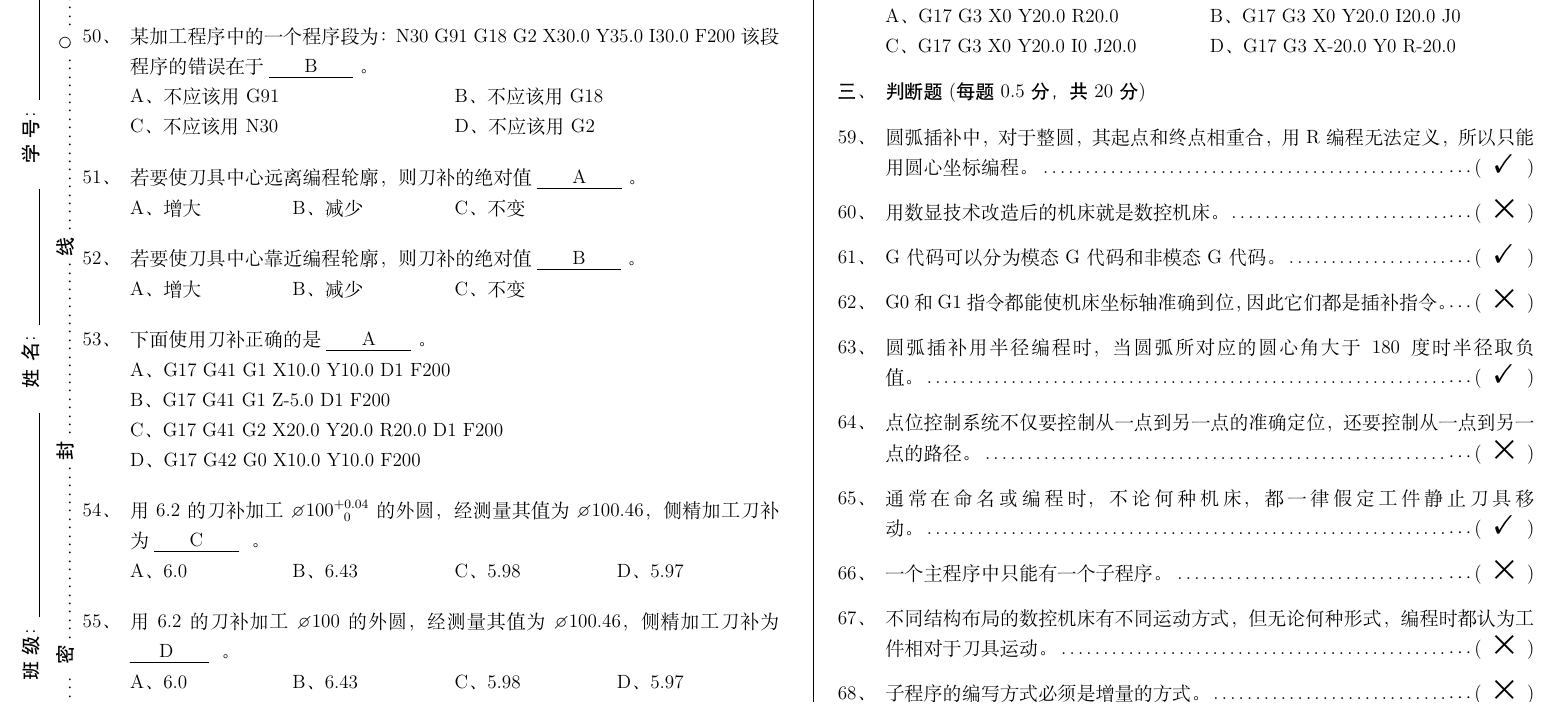
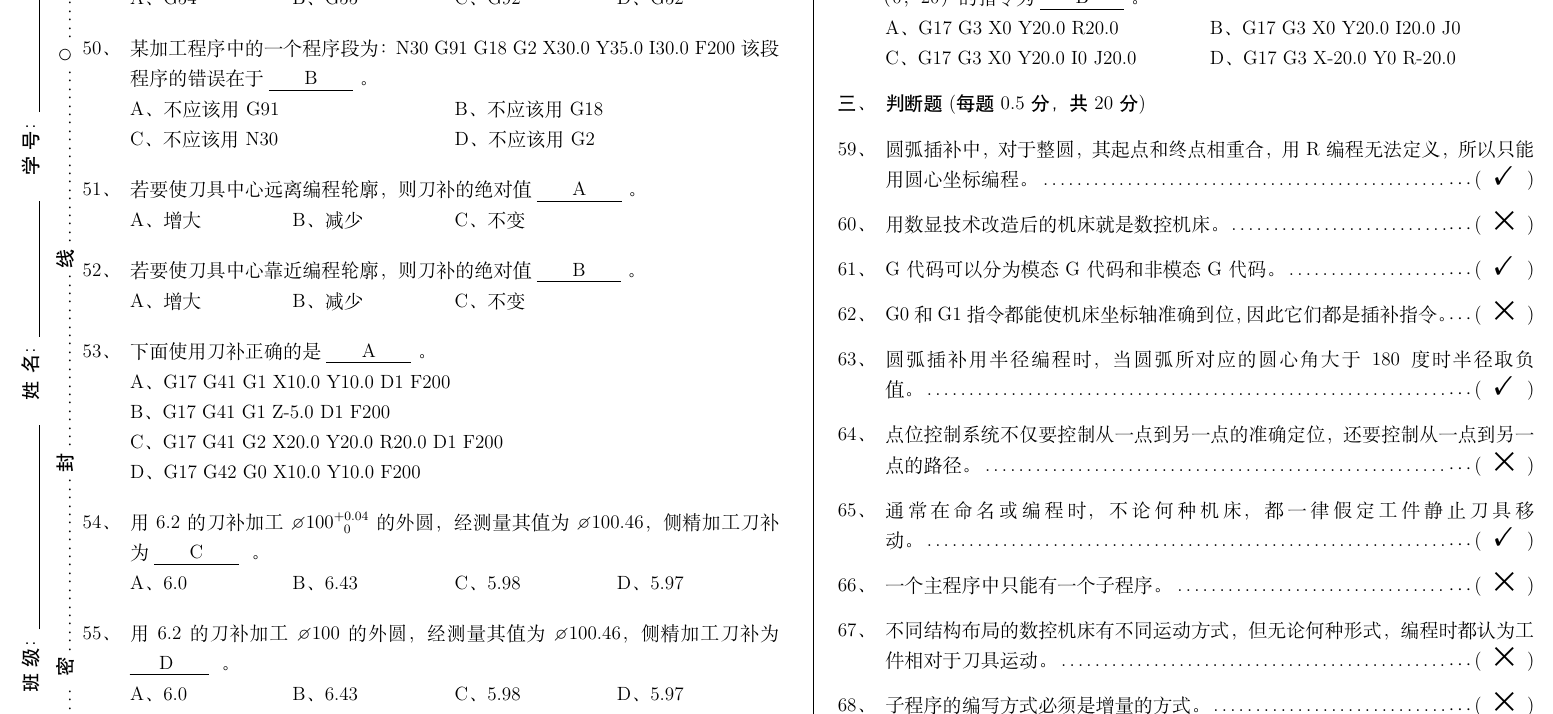
Before and after one commit to gnixoag/myworks2017, a LaTeX document (16jidazhuan/qizhongshijuan/shijuan.tex): part of page 3 of 8, cut at the place of the change. Compiled offline with XeLaTeX.

Commit message:
修正一个题

```diff
--- a/16jidazhuan/qizhongshijuan/shijuan.tex
+++ b/16jidazhuan/qizhongshijuan/shijuan.tex
@@ -139,7 +139,7 @@
 \item 在Fanuc系统中，在主程序中调用子程序O1000，其正确的指令是\tk{C}		。
 \xx{M98 O1000}		{M99 O1000}		{M98 P1000}		{G98 P1000}
 \item 通过刀具当前位置来设定工件坐标系时用\tk{C}指令实现。
-G54		B、G55		C、G92		D、G52
+\xx{G54}		{G55}		{G92}		{G52}
 \item 某加工程序中的一个程序段为：N30 G91 G18 G2 X30.0 Y35.0 I30.0 F200
 该段程序的错误在于\tk{B}。
 \xx{不应该用G91}	{不应该用G18}	{不应该用N30}	{不应该用G2}
```
Also changed, not shown: 16jidazhuan/qizhongshijuan/shijuan.pdf.
